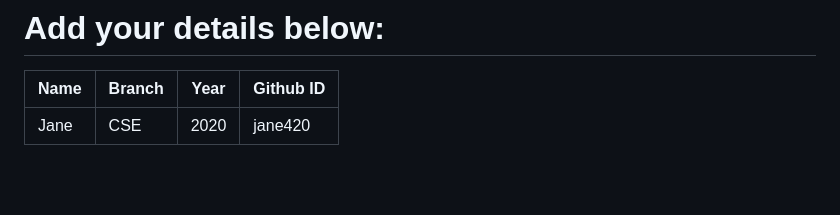
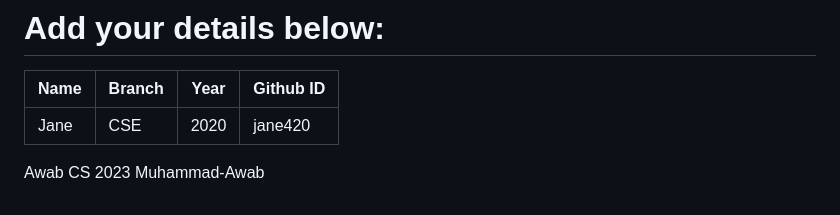
Before and after one commit to narayan954/Acadmica, a Markdown page: README.md, the part around the change. GitHub-like rendering; blank space fills up the shorter version.

```diff
--- a/README.md
+++ b/README.md
@@ -130,5 +130,5 @@ git push -u origin <your_branch_name>
 | Name | Branch | Year | Github ID |
 |------|-------|---------|-------------------|
 | Jane | CSE | 2020 | jane420  <!-- placeholder -->
-
+  Awab   CS     2023    Muhammad-Awab
 <!-- add your details in the format above and remove the placeholder-->
```
